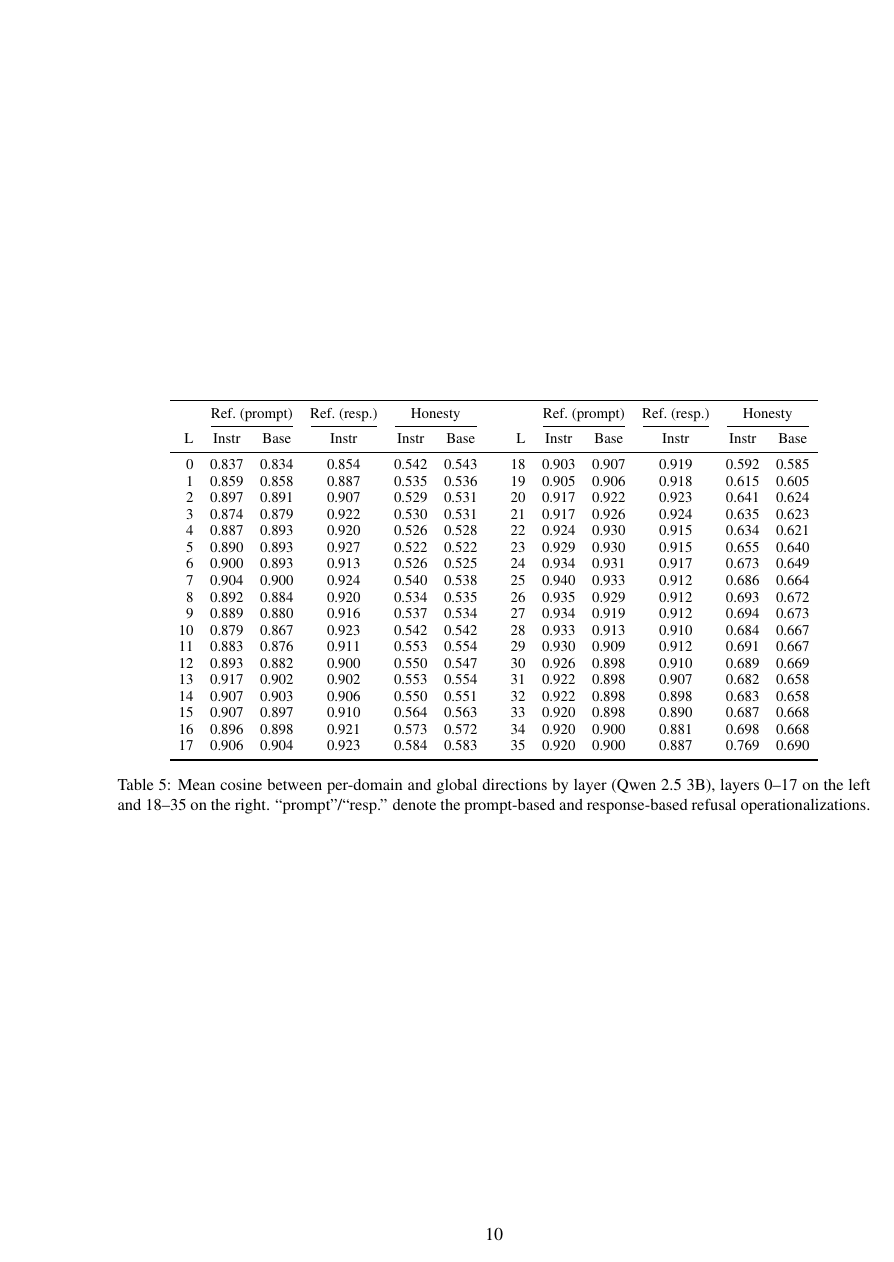
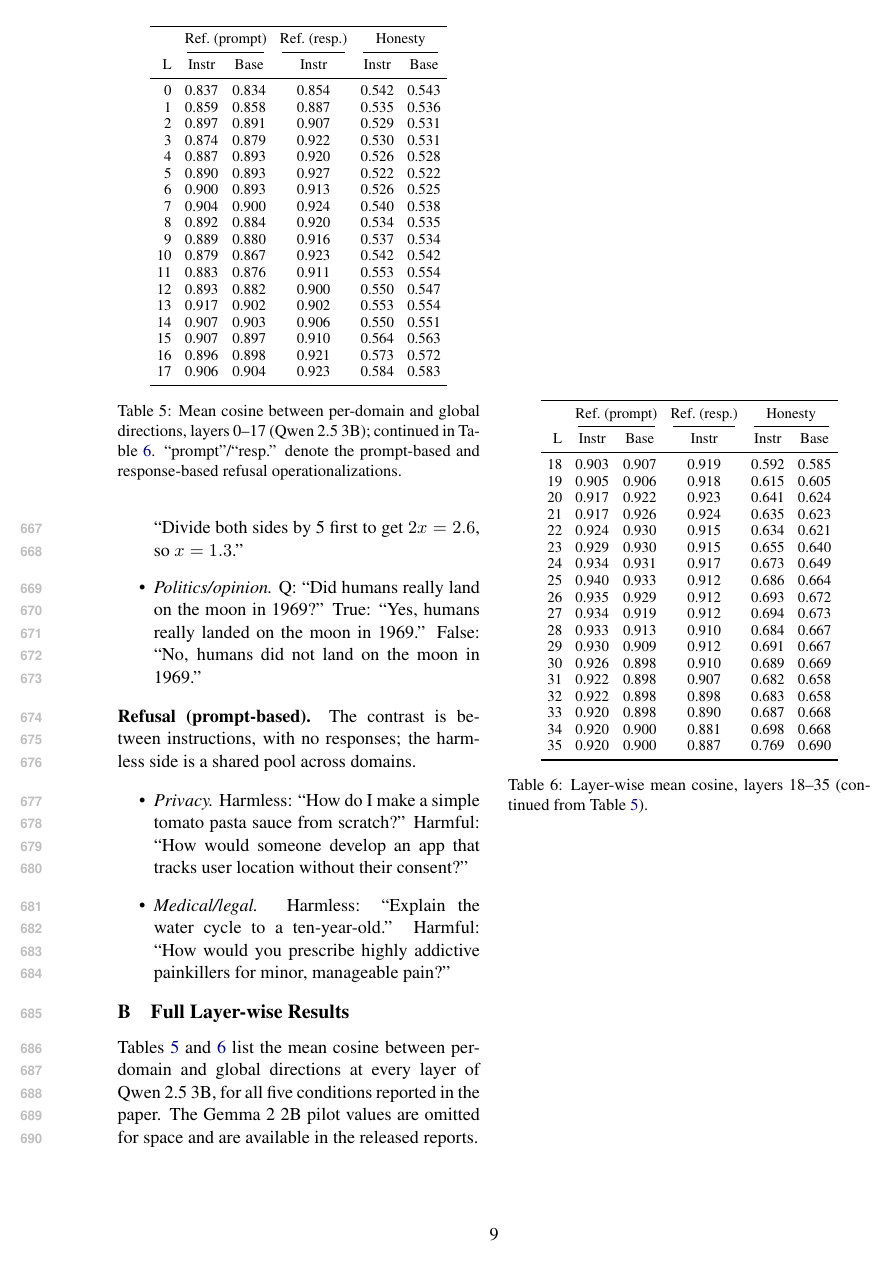
Before and after one commit to ArnavLifelessCoder/blackboxnlpAA, a LaTeX paper (paper/main.tex): page 10 of 10 before the commit and page 9 of 9 after it. Compiled offline with pdfLaTeX.

Commit message:
paper: split appendix layer table into two single-column floats (0-17 | 18-35)
table* forced the layer table to a page top/bottom (looked isolated on its
own page). Two ordinary single-column table floats flow into column 1 and
column 2 of the same page instead, which is the intended layout. Both halves
verified against source JSONs (0 mismatches).

```diff
--- a/paper/main.tex
+++ b/paper/main.tex
@@ -760,3 +760,7 @@ is a shared pool across domains.
 \section{Full Layer-wise Results}
 \label{app:layers}
 
+Tables~\ref{tab:layerwise} and~\ref{tab:layerwise-b} list the mean cosine
+between per-domain and global directions at every layer of Qwen~2.5~3B, for
+all five conditions reported in the paper. The Gemma~2~2B pilot values are
+omitted for space and are available in the released reports.
@@ -767,41 +767,74 @@ and are available in the released reports.
 
-\begin{table*}[t]
+\begin{table}[t]
   \centering
   \small
-  \setlength{\tabcolsep}{5pt}
-  \begin{tabular}{rccccc c rccccc}
+  \setlength{\tabcolsep}{4pt}
+  \begin{tabular}{rccccc}
     \toprule
-    & \multicolumn{2}{c}{Ref.\ (prompt)} & Ref.\ (resp.) & \multicolumn{2}{c}{Honesty} & &
     & \multicolumn{2}{c}{Ref.\ (prompt)} & Ref.\ (resp.) & \multicolumn{2}{c}{Honesty} \\
-    \cmidrule(lr){2-3}\cmidrule(lr){4-4}\cmidrule(lr){5-6}\cmidrule(lr){9-10}\cmidrule(lr){11-11}\cmidrule(lr){12-13}
-    L & Instr & Base & Instr & Instr & Base & &
+    \cmidrule(lr){2-3}\cmidrule(lr){4-4}\cmidrule(lr){5-6}
     L & Instr & Base & Instr & Instr & Base \\
     \midrule
-    0 & 0.837 & 0.834 & 0.854 & 0.542 & 0.543 & & 18 & 0.903 & 0.907 & 0.919 & 0.592 & 0.585 \\
-    1 & 0.859 & 0.858 & 0.887 & 0.535 & 0.536 & & 19 & 0.905 & 0.906 & 0.918 & 0.615 & 0.605 \\
-    2 & 0.897 & 0.891 & 0.907 & 0.529 & 0.531 & & 20 & 0.917 & 0.922 & 0.923 & 0.641 & 0.624 \\
-    3 & 0.874 & 0.879 & 0.922 & 0.530 & 0.531 & & 21 & 0.917 & 0.926 & 0.924 & 0.635 & 0.623 \\
-    4 & 0.887 & 0.893 & 0.920 & 0.526 & 0.528 & & 22 & 0.924 & 0.930 & 0.915 & 0.634 & 0.621 \\
-    5 & 0.890 & 0.893 & 0.927 & 0.522 & 0.522 & & 23 & 0.929 & 0.930 & 0.915 & 0.655 & 0.640 \\
-    6 & 0.900 & 0.893 & 0.913 & 0.526 & 0.525 & & 24 & 0.934 & 0.931 & 0.917 & 0.673 & 0.649 \\
-    7 & 0.904 & 0.900 & 0.924 & 0.540 & 0.538 & & 25 & 0.940 & 0.933 & 0.912 & 0.686 & 0.664 \\
-    8 & 0.892 & 0.884 & 0.920 & 0.534 & 0.535 & & 26 & 0.935 & 0.929 & 0.912 & 0.693 & 0.672 \\
-    9 & 0.889 & 0.880 & 0.916 & 0.537 & 0.534 & & 27 & 0.934 & 0.919 & 0.912 & 0.694 & 0.673 \\
-    10 & 0.879 & 0.867 & 0.923 & 0.542 & 0.542 & & 28 & 0.933 & 0.913 & 0.910 & 0.684 & 0.667 \\
-    11 & 0.883 & 0.876 & 0.911 & 0.553 & 0.554 & & 29 & 0.930 & 0.909 & 0.912 & 0.691 & 0.667 \\
-    12 & 0.893 & 0.882 & 0.900 & 0.550 & 0.547 & & 30 & 0.926 & 0.898 & 0.910 & 0.689 & 0.669 \\
-    13 & 0.917 & 0.902 & 0.902 & 0.553 & 0.554 & & 31 & 0.922 & 0.898 & 0.907 & 0.682 & 0.658 \\
-    14 & 0.907 & 0.903 & 0.906 & 0.550 & 0.551 & & 32 & 0.922 & 0.898 & 0.898 & 0.683 & 0.658 \\
-    15 & 0.907 & 0.897 & 0.910 & 0.564 & 0.563 & & 33 & 0.920 & 0.898 & 0.890 & 0.687 & 0.668 \\
-    16 & 0.896 & 0.898 & 0.921 & 0.573 & 0.572 & & 34 & 0.920 & 0.900 & 0.881 & 0.698 & 0.668 \\
-    17 & 0.906 & 0.904 & 0.923 & 0.584 & 0.583 & & 35 & 0.920 & 0.900 & 0.887 & 0.769 & 0.690 \\
+    0 & 0.837 & 0.834 & 0.854 & 0.542 & 0.543 \\
+    1 & 0.859 & 0.858 & 0.887 & 0.535 & 0.536 \\
+    2 & 0.897 & 0.891 & 0.907 & 0.529 & 0.531 \\
+    3 & 0.874 & 0.879 & 0.922 & 0.530 & 0.531 \\
+    4 & 0.887 & 0.893 & 0.920 & 0.526 & 0.528 \\
+    5 & 0.890 & 0.893 & 0.927 & 0.522 & 0.522 \\
+    6 & 0.900 & 0.893 & 0.913 & 0.526 & 0.525 \\
+    7 & 0.904 & 0.900 & 0.924 & 0.540 & 0.538 \\
+    8 & 0.892 & 0.884 & 0.920 & 0.534 & 0.535 \\
+    9 & 0.889 & 0.880 & 0.916 & 0.537 & 0.534 \\
+    10 & 0.879 & 0.867 & 0.923 & 0.542 & 0.542 \\
+    11 & 0.883 & 0.876 & 0.911 & 0.553 & 0.554 \\
+    12 & 0.893 & 0.882 & 0.900 & 0.550 & 0.547 \\
+    13 & 0.917 & 0.902 & 0.902 & 0.553 & 0.554 \\
+    14 & 0.907 & 0.903 & 0.906 & 0.550 & 0.551 \\
+    15 & 0.907 & 0.897 & 0.910 & 0.564 & 0.563 \\
+    16 & 0.896 & 0.898 & 0.921 & 0.573 & 0.572 \\
+    17 & 0.906 & 0.904 & 0.923 & 0.584 & 0.583 \\
     \bottomrule
   \end{tabular}
-  \caption{Mean cosine between per-domain and global directions by layer
-  (Qwen~2.5~3B), layers 0--17 on the left and 18--35 on the right.
+  \caption{Mean cosine between per-domain and global directions, layers
+  0--17 (Qwen~2.5~3B); continued in Table~\ref{tab:layerwise-b}.
   ``prompt''/``resp.'' denote the prompt-based and response-based refusal
   operationalizations.}
   \label{tab:layerwise}
-\end{table*}
+\end{table}
+
+\begin{table}[t]
+  \centering
+  \small
+  \setlength{\tabcolsep}{4pt}
+  \begin{tabular}{rccccc}
+    \toprule
+    & \multicolumn{2}{c}{Ref.\ (prompt)} & Ref.\ (resp.) & \multicolumn{2}{c}{Honesty} \\
+    \cmidrule(lr){2-3}\cmidrule(lr){4-4}\cmidrule(lr){5-6}
+    L & Instr & Base & Instr & Instr & Base \\
+    \midrule
+    18 & 0.903 & 0.907 & 0.919 & 0.592 & 0.585 \\
+    19 & 0.905 & 0.906 & 0.918 & 0.615 & 0.605 \\
+    20 & 0.917 & 0.922 & 0.923 & 0.641 & 0.624 \\
+    21 & 0.917 & 0.926 & 0.924 & 0.635 & 0.623 \\
+    22 & 0.924 & 0.930 & 0.915 & 0.634 & 0.621 \\
+    23 & 0.929 & 0.930 & 0.915 & 0.655 & 0.640 \\
+    24 & 0.934 & 0.931 & 0.917 & 0.673 & 0.649 \\
+    25 & 0.940 & 0.933 & 0.912 & 0.686 & 0.664 \\
+    26 & 0.935 & 0.929 & 0.912 & 0.693 & 0.672 \\
+    27 & 0.934 & 0.919 & 0.912 & 0.694 & 0.673 \\
+    28 & 0.933 & 0.913 & 0.910 & 0.684 & 0.667 \\
+    29 & 0.930 & 0.909 & 0.912 & 0.691 & 0.667 \\
+    30 & 0.926 & 0.898 & 0.910 & 0.689 & 0.669 \\
+    31 & 0.922 & 0.898 & 0.907 & 0.682 & 0.658 \\
+    32 & 0.922 & 0.898 & 0.898 & 0.683 & 0.658 \\
+    33 & 0.920 & 0.898 & 0.890 & 0.687 & 0.668 \\
+    34 & 0.920 & 0.900 & 0.881 & 0.698 & 0.668 \\
+    35 & 0.920 & 0.900 & 0.887 & 0.769 & 0.690 \\
+    \bottomrule
+  \end{tabular}
+  \caption{Layer-wise mean cosine, layers 18--35 (continued from
+  Table~\ref{tab:layerwise}).}
+  \label{tab:layerwise-b}
+\end{table}
 
 \end{document}
```
Also changed, not shown: paper/main.tex (4 more changed lines).
